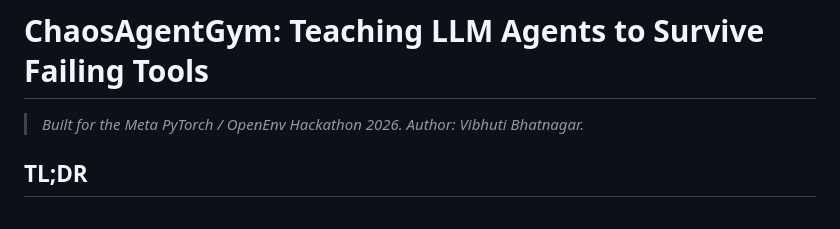
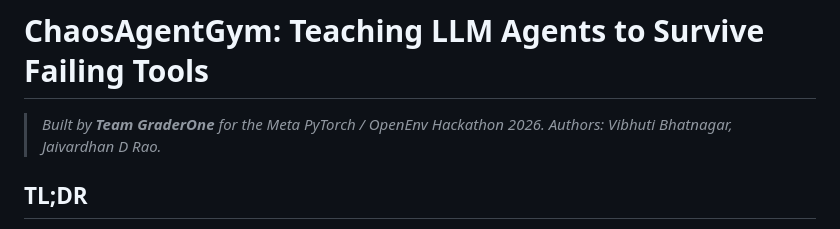
Before and after one commit to vibhuti2006/ChaosAgentGym-Forge, a Markdown page: Blog.md, the part around the change. Drawn GitHub-style.

Commit message:
Update attribution: Team GraderOne (Vibhuti Bhatnagar, Jaivardhan D Rao)
Co-Authored-By: Claude Opus 4.7 (1M context) <noreply@anthropic.com>

```diff
--- a/Blog.md
+++ b/Blog.md
@@ -1,7 +1,7 @@
 # ChaosAgentGym: Teaching LLM Agents to Survive Failing Tools
 
-> *Built for the Meta PyTorch / OpenEnv Hackathon 2026.
-> Author: Vibhuti Bhatnagar.*
+> *Built by **Team GraderOne** for the Meta PyTorch / OpenEnv Hackathon 2026.
+> Authors: Vibhuti Bhatnagar, Jaivardhan D Rao.*
 
 ## TL;DR
 
```
Also changed, not shown: notebooks/slides.md (+2 -2 lines).
